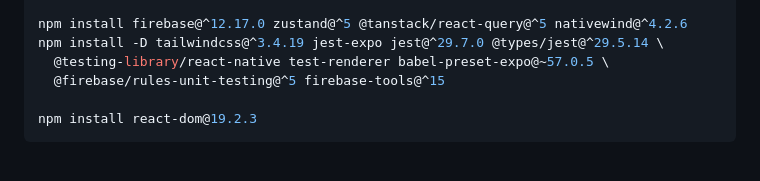
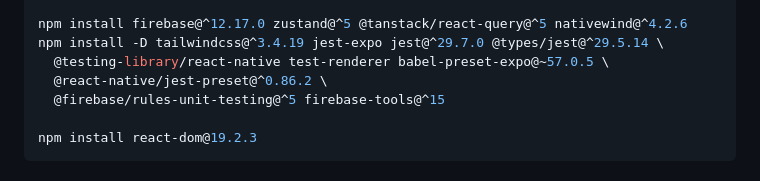
Before and after one commit to GabrielFpaiva/parceria, a Markdown page: docs/plans/2026-08-04-spec-1-fundacao.md, the part around the change. Rendered like a GitHub page.

Commit message:
docs: add @react-native/jest-preset to task 1 install list

```diff
--- a/docs/plans/2026-08-04-spec-1-fundacao.md
+++ b/docs/plans/2026-08-04-spec-1-fundacao.md
@@ -196,6 +196,7 @@ npx expo install expo-router react-native-safe-area-context react-native-screens
 npm install firebase@^12.17.0 zustand@^5 @tanstack/react-query@^5 nativewind@^4.2.6
 npm install -D tailwindcss@^3.4.19 jest-expo jest@^29.7.0 @types/jest@^29.5.14 \
   @testing-library/react-native test-renderer babel-preset-expo@~57.0.5 \
+  @react-native/jest-preset@^0.86.2 \
   @firebase/rules-unit-testing@^5 firebase-tools@^15
 
 npm install react-dom@19.2.3
```
